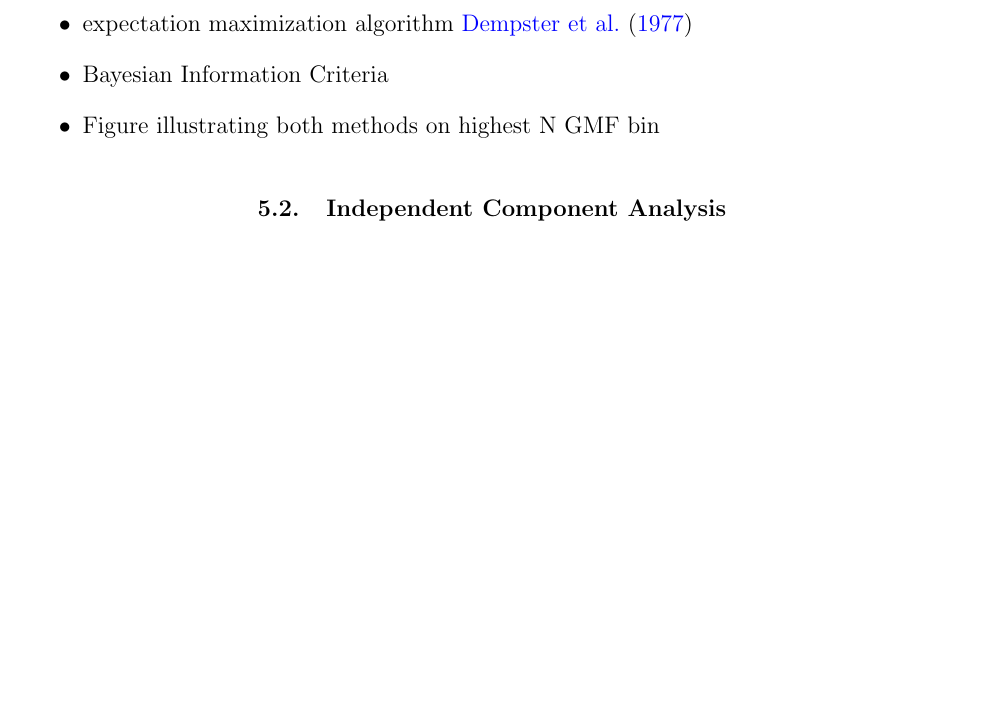
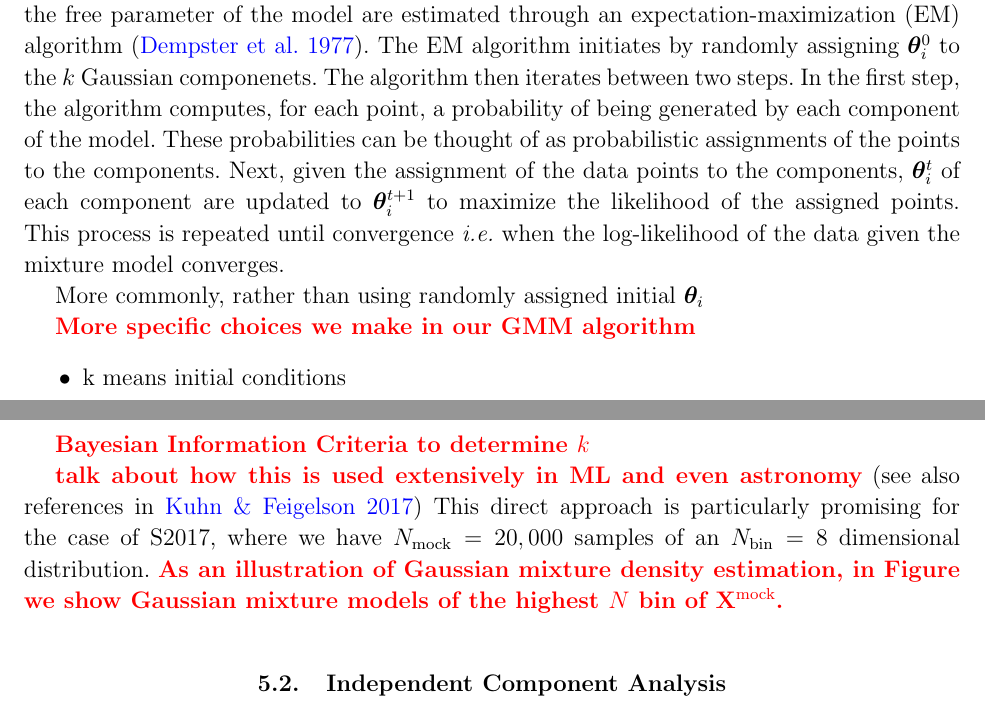
Before and after one commit to changhoonhahn/nonGaussLike, a LaTeX paper (paper/ngl.tex): part of page 9 of 14 before the commit and two parts of pages 9 and 10 of 15 after it, the two joined at a grey line, cut at the place of the change, the shorter picture padded with empty space. The pictures show the PDF file paper/ngl.pdf that the author committed with the source.

Commit message:
some progress on the GMM stuff

```diff
--- a/paper/ngl.tex
+++ b/paper/ngl.tex
@@ -475,8 +486,8 @@ the Gaussian pseudo-likelihood.
+instance, Gaussian mixture density estimation.
 
-\bitem
-    \item Gaussian Mixture Model
-    \item expectation maximization algorithm \cite{dempster1977}
-% Expectation-maximization is a well-founded statistical algorithm to get around this problem by an iterative process. First one assumes random components (randomly centered on data points, learned from k-means, or even just normally distributed around the origin) and computes for each point a probability of being generated by each component of the model. Then, one tweaks the parameters to maximize the likelihood of the data given those assignments. Repeating this process is guaranteed to always converge to a local optimum.
-    \item Bayesian Information Criteria
-    \item Figure illustrating both methods on highest N GMF bin
-\eitem
+Gaussian mixutre density estimation is a ``semi-parametric'' method
+that uses a Gaussian mixture model, a weighted sum of $k$ Gaussian
+component densities
+\beq
+p({\bf x}) = \sum\limits_{i=1}^{k} \pi_i\, \mathcal{N}({\bf x}; \bm{\theta}_i),
+\eeq
@@ -483,3 +497,34 @@ the Gaussian pseudo-likelihood.
+model. Most popularly, the free parameter of the model are estimated
+through an expectation-maximization (EM) algorithm~\citep{dempster1977}.
+The EM algorithm initiates by randomly assigning $\bm{\theta}^0_i$ to the
+$k$ Gaussian componenets. The algorithm then iterates between two steps.
+In the first step, the algorithm computes, for each point, a probability
+of being generated by each component of the model. These probabilities
+can be thought of as probabilistic assignments of the points to the
+components. Next, given the assignment of the data points to the components,
+$\bm{\theta}^t_i$ of each component are updated to $\bm{\theta}^{t+1}_i$
+to maximize the likelihood of the assigned points. This process is
+repeated until convergence~\emph{i.e.}
+when the log-likelihood of the data given the mixture model converges.
+The EM algorithm is guaranteed to converges to a local maximum of the
+likelihood~\citep{wu1983}.
+
+Instead of arbitrarily assigning the initial $\bm{\theta}^0_i$, more
+commonly in practice, $\bm{\theta}^0_i$ is derived from a $\mathtt{k-means}$
+clustering algorithm~\citep{lloyd1982}.
+
+\todo{kmeans initial conditions}
+\todo{Bayesian Information Criteria to determine $k$}
+
+
+\todo{talk about how this is used extensively in ML and even astronomy}
+\citep[see also references in][]{kuhn2017}
+This direct
+approach is particularly promising for the case of \Sinh, where we have
+$N_\mathrm{mock} = 20,000$ samples of an $N_\mathrm{bin} = 8$
+dimensional distribution. \todo{As an illustration of Gaussian mixture
+density estimation, in Figure we show Gaussian mixture models of the
+highest $N$ bin of $\Xmock$.}
 
 \subsection{Independent Component Analysis}
 Curse of dimensionality! $2048$ mocks in Beutler not enough to directly estimate
```
Also changed, not shown: paper/vc.tex (+1 -1 lines), paper/ngl.bbl, paper/ngl.pdf, paper/ngl.tex (32 more changed lines).
